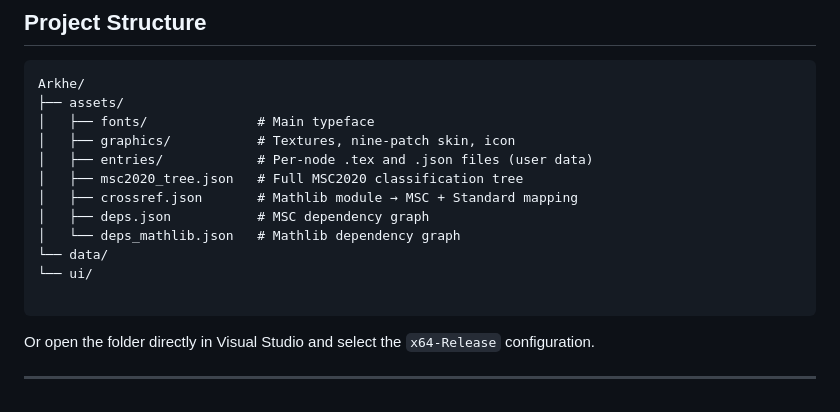
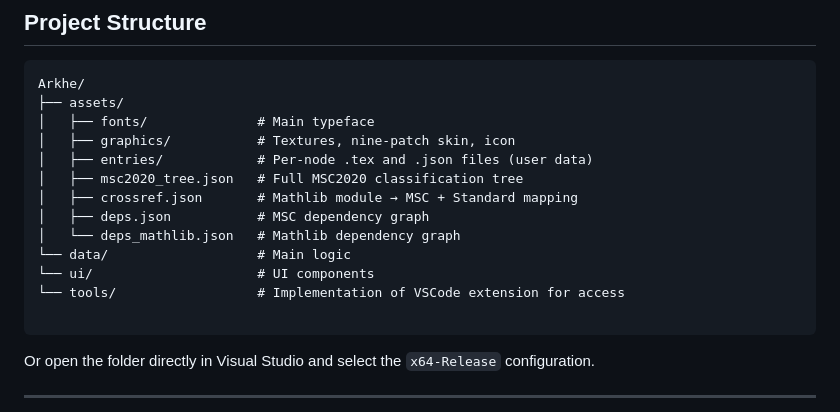
Before and after one commit to LeninYasselTrinidadF/Arkhe, a Markdown page: README.md, the part around the change. Rendered like a GitHub page.

````diff
--- a/README.md
+++ b/README.md
@@ -98,8 +98,9 @@ Arkhe/
 │   ├── crossref.json       # Mathlib module → MSC + Standard mapping
 │   ├── deps.json           # MSC dependency graph
 │   └── deps_mathlib.json   # Mathlib dependency graph
-└── data/
-└── ui/
+└── data/                   # Main logic
+└── ui/                     # UI components
+└── tools/                  # Implementation of VSCode extension for access
 
 ```
 
````
